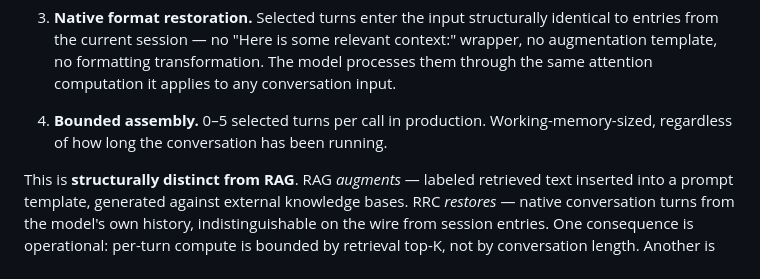
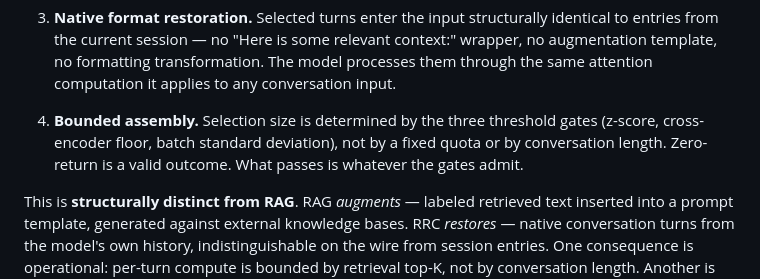
Before and after one commit to elijahmontenegro/grudge-ai, a Markdown page: README.md, the part around the change. Rendered like a GitHub page.

Commit message:
docs(readme): drop the 0–5 turn bound — unfounded number
The "0–5 selected turns per call" claim came from the paper draft and
was a guess, not a measured or analytically-derived bound. Pulled.

Replaced with the actually defensible structural claim: selection is
gated by three thresholds (z-score, cross-encoder floor, batch stddev),
not by a fixed quota or by conversation length. Zero-return is valid;
what passes is whatever the gates admit. The bound is real; the specific
number isn't.

Also dropped "in production" — implies measured operational behavior
across a deployment, which overstates the current evidence.

```diff
--- a/README.md
+++ b/README.md
@@ -41,9 +41,11 @@ properties:
    no formatting transformation. The model processes them through the
    same attention computation it applies to any conversation input.
 
-4. **Bounded assembly.** 0–5 selected turns per call in production.
-   Working-memory-sized, regardless of how long the conversation has
-   been running.
+4. **Bounded assembly.** Selection size is determined by the three
+   threshold gates (z-score, cross-encoder floor, batch standard
+   deviation), not by a fixed quota or by conversation length.
+   Zero-return is a valid outcome. What passes is whatever the gates
+   admit.
 
 This is **structurally distinct from RAG**. RAG *augments* — labeled
 retrieved text inserted into a prompt template, generated against
```
